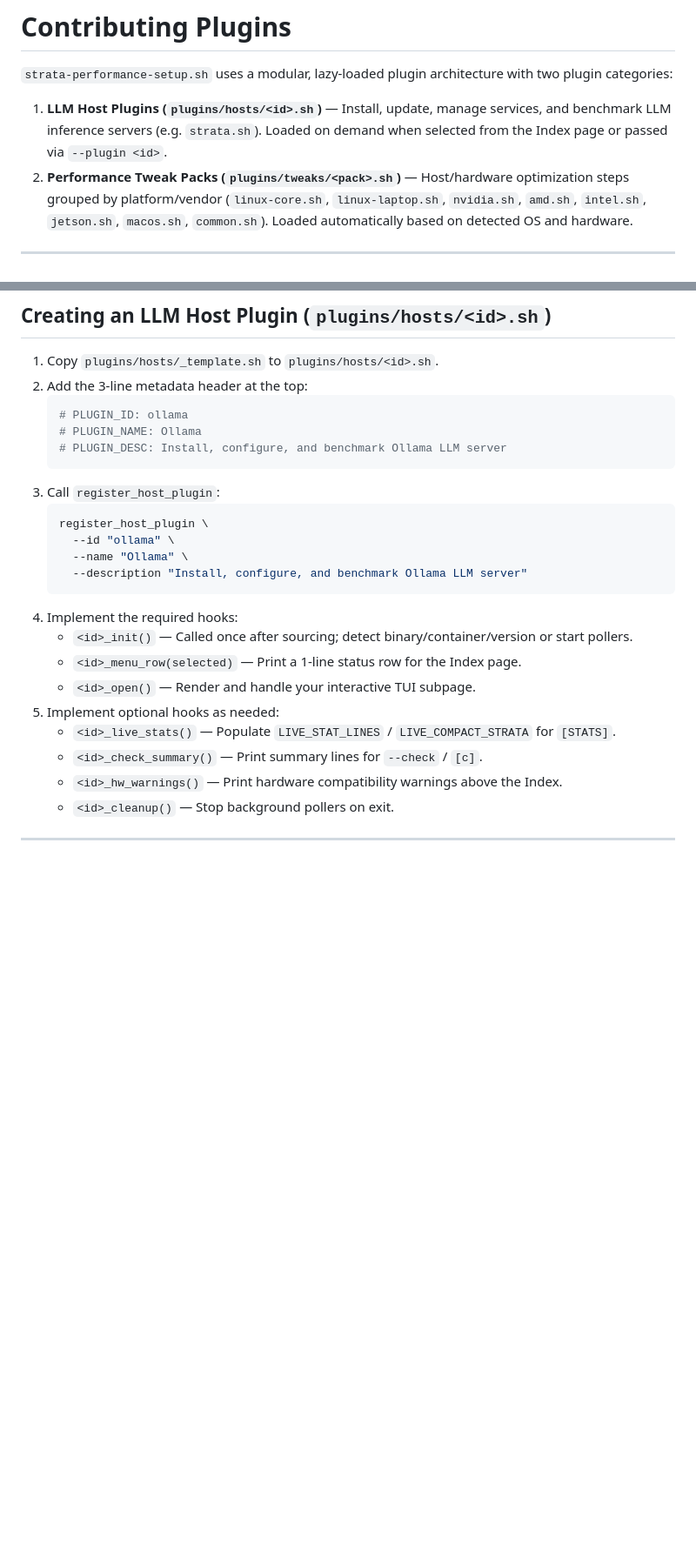
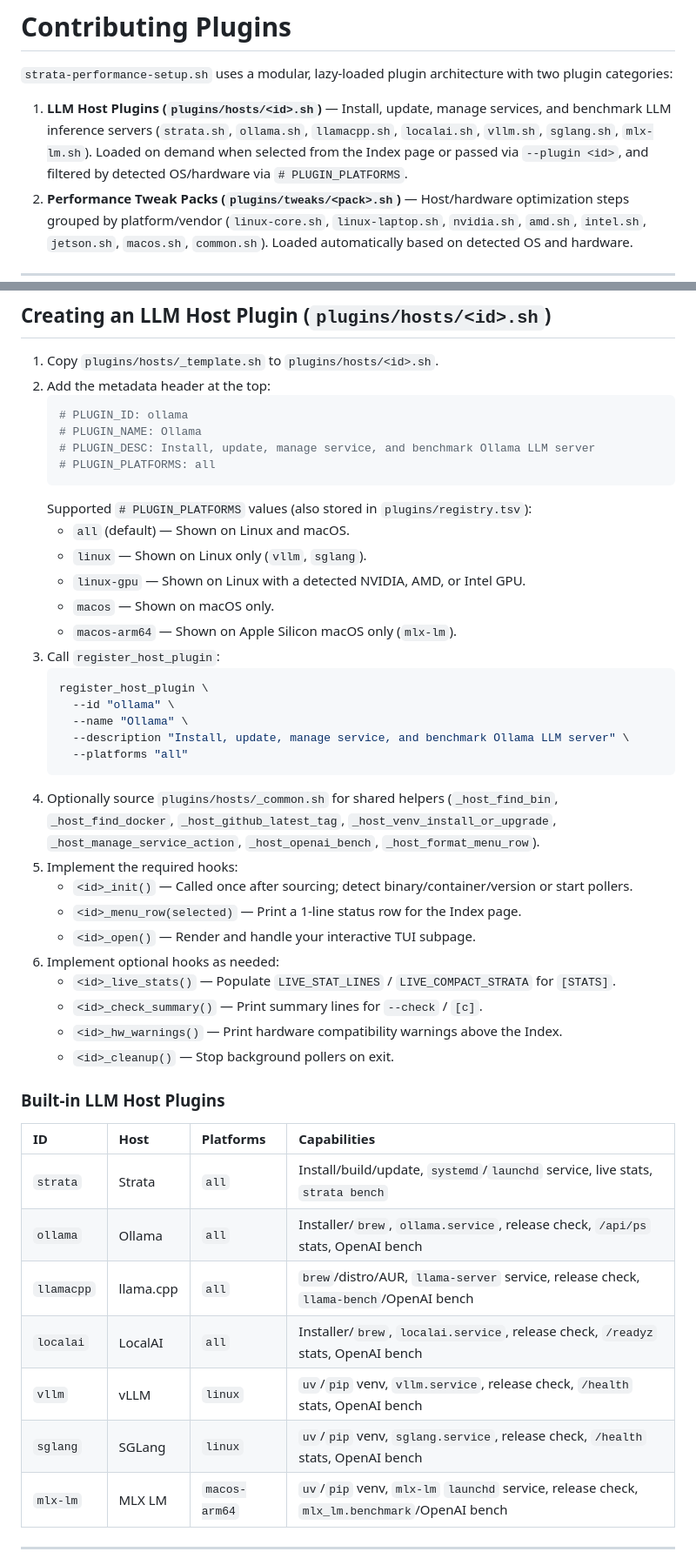
Before and after one commit to bramvanoploo/strata-performance-setup, a Markdown page: documentation/contributing-plugins.md, 2 parts joined by grey strips. Shown at 87% size. Drawn GitHub-style; blank space fills up the shorter version.

````diff
--- a/documentation/contributing-plugins.md
+++ b/documentation/contributing-plugins.md
@@ -2,7 +2,7 @@
 
 `strata-performance-setup.sh` uses a modular, lazy-loaded plugin architecture with two plugin categories:
 
-1. **LLM Host Plugins (`plugins/hosts/<id>.sh`)** — Install, update, manage services, and benchmark LLM inference servers (e.g. `strata.sh`). Loaded on demand when selected from the Index page or passed via `--plugin <id>`.
+1. **LLM Host Plugins (`plugins/hosts/<id>.sh`)** — Install, update, manage services, and benchmark LLM inference servers (`strata.sh`, `ollama.sh`, `llamacpp.sh`, `localai.sh`, `vllm.sh`, `sglang.sh`, `mlx-lm.sh`). Loaded on demand when selected from the Index page or passed via `--plugin <id>`, and filtered by detected OS/hardware via `# PLUGIN_PLATFORMS`.
 2. **Performance Tweak Packs (`plugins/tweaks/<pack>.sh`)** — Host/hardware optimization steps grouped by platform/vendor (`linux-core.sh`, `linux-laptop.sh`, `nvidia.sh`, `amd.sh`, `intel.sh`, `jetson.sh`, `macos.sh`, `common.sh`). Loaded automatically based on detected OS and hardware.
 
 ---
@@ -25,28 +25,49 @@ plugins/
 ## Creating an LLM Host Plugin (`plugins/hosts/<id>.sh`)
 
 1. Copy `plugins/hosts/_template.sh` to `plugins/hosts/<id>.sh`.
-2. Add the 3-line metadata header at the top:
+2. Add the metadata header at the top:
    ```bash
    # PLUGIN_ID: ollama
    # PLUGIN_NAME: Ollama
-   # PLUGIN_DESC: Install, configure, and benchmark Ollama LLM server
+   # PLUGIN_DESC: Install, update, manage service, and benchmark Ollama LLM server
+   # PLUGIN_PLATFORMS: all
    ```
+   Supported `# PLUGIN_PLATFORMS` values (also stored in `plugins/registry.tsv`):
+   - `all` (default) — Shown on Linux and macOS.
+   - `linux` — Shown on Linux only (`vllm`, `sglang`).
+   - `linux-gpu` — Shown on Linux with a detected NVIDIA, AMD, or Intel GPU.
+   - `macos` — Shown on macOS only.
+   - `macos-arm64` — Shown on Apple Silicon macOS only (`mlx-lm`).
 3. Call `register_host_plugin`:
    ```bash
    register_host_plugin \
      --id "ollama" \
      --name "Ollama" \
-     --description "Install, configure, and benchmark Ollama LLM server"
+     --description "Install, update, manage service, and benchmark Ollama LLM server" \
+     --platforms "all"
    ```
-4. Implement the required hooks:
+4. Optionally source `plugins/hosts/_common.sh` for shared helpers (`_host_find_bin`, `_host_find_docker`, `_host_github_latest_tag`, `_host_venv_install_or_upgrade`, `_host_manage_service_action`, `_host_openai_bench`, `_host_format_menu_row`).
+5. Implement the required hooks:
    - `<id>_init()` — Called once after sourcing; detect binary/container/version or start pollers.
    - `<id>_menu_row(selected)` — Print a 1-line status row for the Index page.
    - `<id>_open()` — Render and handle your interactive TUI subpage.
-5. Implement optional hooks as needed:
+6. Implement optional hooks as needed:
    - `<id>_live_stats()` — Populate `LIVE_STAT_LINES` / `LIVE_COMPACT_STRATA` for `[STATS]`.
    - `<id>_check_summary()` — Print summary lines for `--check` / `[c]`.
    - `<id>_hw_warnings()` — Print hardware compatibility warnings above the Index.
    - `<id>_cleanup()` — Stop background pollers on exit.
+
+### Built-in LLM Host Plugins
+
+| ID | Host | Platforms | Capabilities |
+| :--- | :--- | :--- | :--- |
+| `strata` | Strata | `all` | Install/build/update, `systemd`/`launchd` service, live stats, `strata bench` |
+| `ollama` | Ollama | `all` | Installer/`brew`, `ollama.service`, release check, `/api/ps` stats, OpenAI bench |
+| `llamacpp` | llama.cpp | `all` | `brew`/distro/AUR, `llama-server` service, release check, `llama-bench`/OpenAI bench |
+| `localai` | LocalAI | `all` | Installer/`brew`, `localai.service`, release check, `/readyz` stats, OpenAI bench |
+| `vllm` | vLLM | `linux` | `uv`/`pip` venv, `vllm.service`, release check, `/health` stats, OpenAI bench |
+| `sglang` | SGLang | `linux` | `uv`/`pip` venv, `sglang.service`, release check, `/health` stats, OpenAI bench |
+| `mlx-lm` | MLX LM | `macos-arm64` | `uv`/`pip` venv, `mlx-lm` `launchd` service, release check, `mlx_lm.benchmark`/OpenAI bench |
 
 ---
 
````
Also changed, not shown: README.md (+6 -5 lines), documentation/supported-inference-servers.md (added, +40 -0 lines), assets/tui-screenshot.png, 13 other files.
